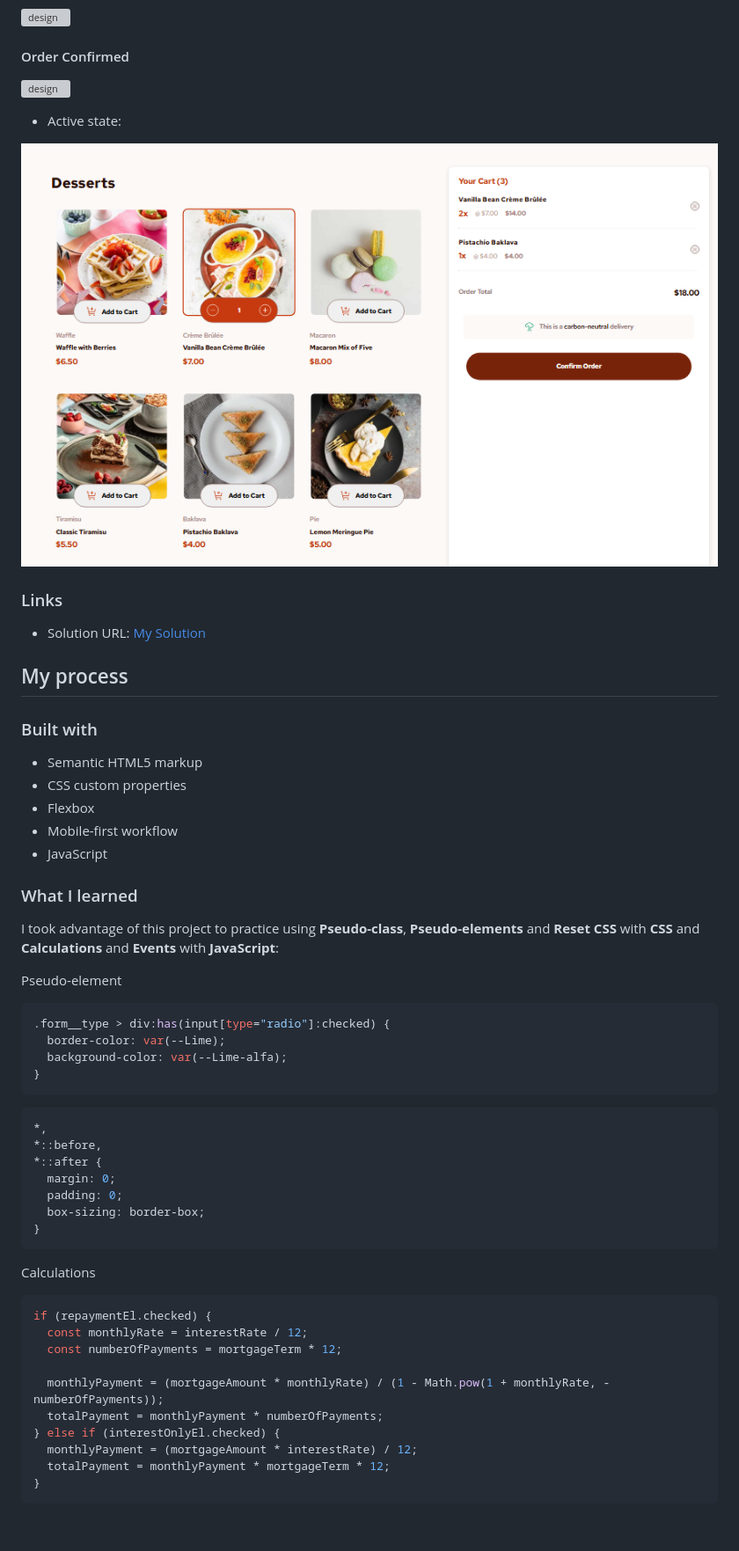
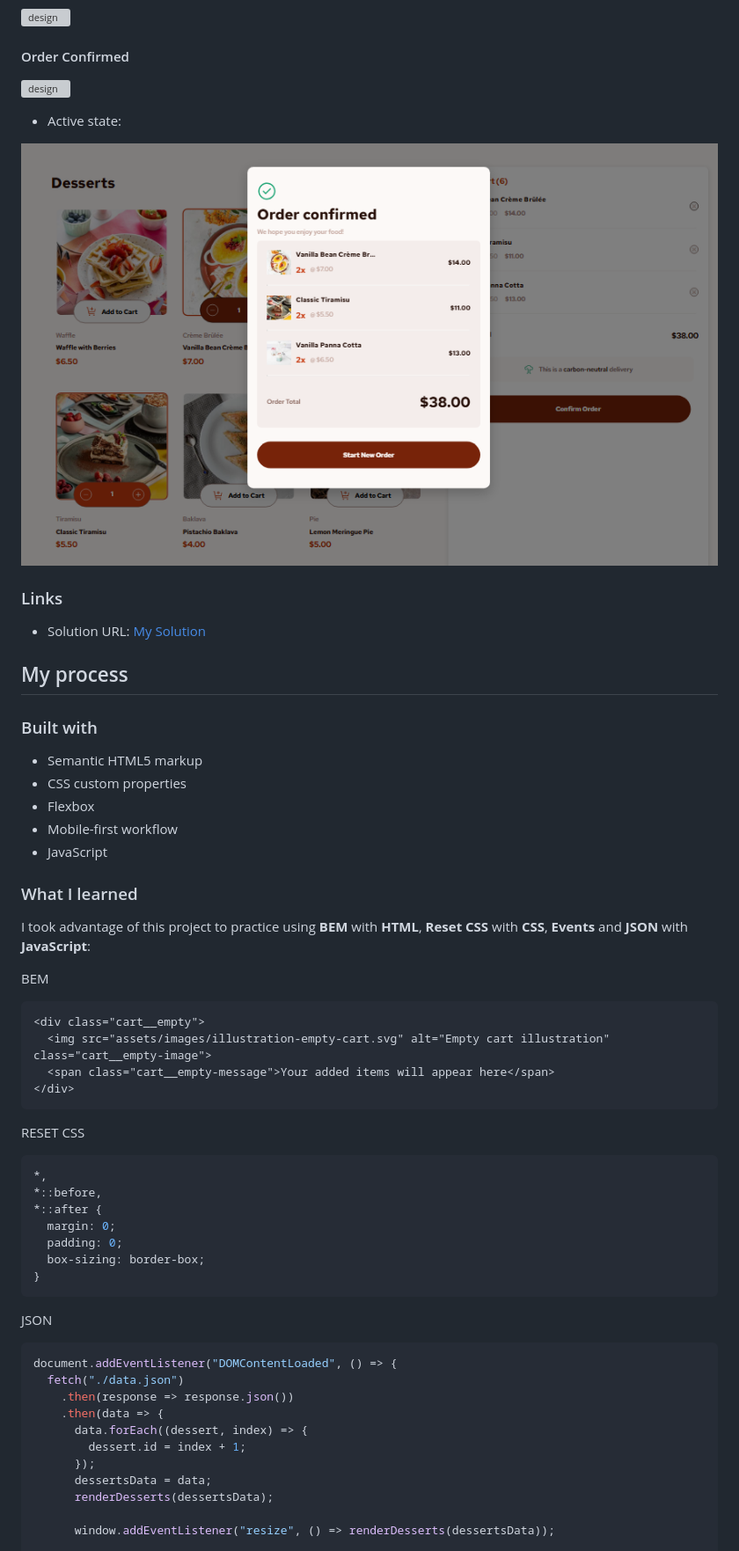
Before and after one commit to gillaercio/product-list-with-cart-main, a Markdown page: README.md, the part around the change printed below. Shown: that part at 88% size. GitHub-like rendering; pictures changed too: assets/images/screenshot-active-states.png; blank space fills up the shorter version; grey boxes are pictures that could not be loaded.

Commit message:
README.md concluded

````diff
--- a/README.md
+++ b/README.md
@@ -76,16 +76,18 @@ These are my screenshots showing how the project turned out.
 
 ### What I learned
 
-I took advantage of this project to practice using **Pseudo-class**, **Pseudo-elements** and **Reset CSS** with **CSS** and **Calculations** and **Events** with **JavaScript**:
+I took advantage of this project to practice using **BEM** with **HTML**, **Reset CSS** with **CSS**, **Events** and **JSON** with **JavaScript**:
 
-Pseudo-element
+BEM
 
-```css
-.form__type > div:has(input[type="radio"]:checked) {
-  border-color: var(--Lime);
-  background-color: var(--Lime-alfa);
-}
+```html
+<div class="cart__empty">
+  <img src="assets/images/illustration-empty-cart.svg" alt="Empty cart illustration" class="cart__empty-image">
+  <span class="cart__empty-message">Your added items will appear here</span>
+</div>
 ```
+
+RESET CSS
 
 ```css
 *,
@@ -97,18 +99,18 @@ Pseudo-element
 }
 ```
 
-Calculations
+JSON
 
 ```js
-if (repaymentEl.checked) {
-  const monthlyRate = interestRate / 12;
-  const numberOfPayments = mortgageTerm * 12;
+document.addEventListener("DOMContentLoaded", () => {
+  fetch("./data.json")
+    .then(response => response.json())
+    .then(data => {
+      data.forEach((dessert, index) => {
+        dessert.id = index + 1;
+      });
+      dessertsData = data;
+      renderDesserts(dessertsData);
 
-  monthlyPayment = (mortgageAmount * monthlyRate) / (1 - Math.pow(1 + monthlyRate, -numberOfPayments));
-  totalPayment = monthlyPayment * numberOfPayments;
-} else if (interestOnlyEl.checked) {
-  monthlyPayment = (mortgageAmount * interestRate) / 12;
-  totalPayment = monthlyPayment * mortgageTerm * 12;
-}
-```
+      window.addEventListener("resize", () => renderDesserts(dessertsData));
 
````
Also changed, not shown: other parts of README.md (+6 -16 lines), 1 other file.
